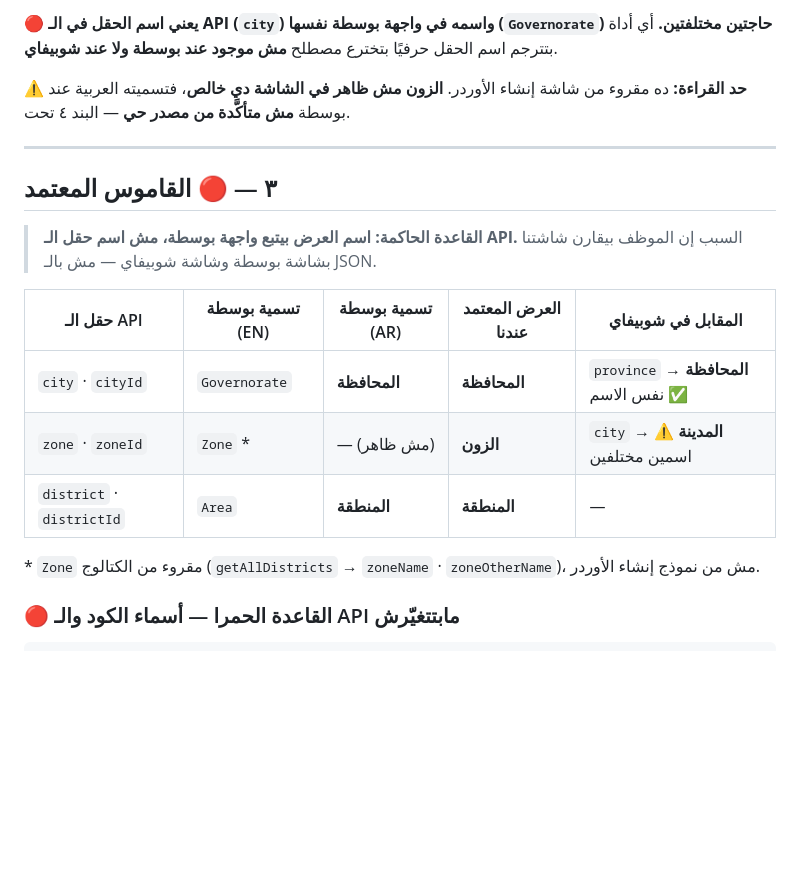
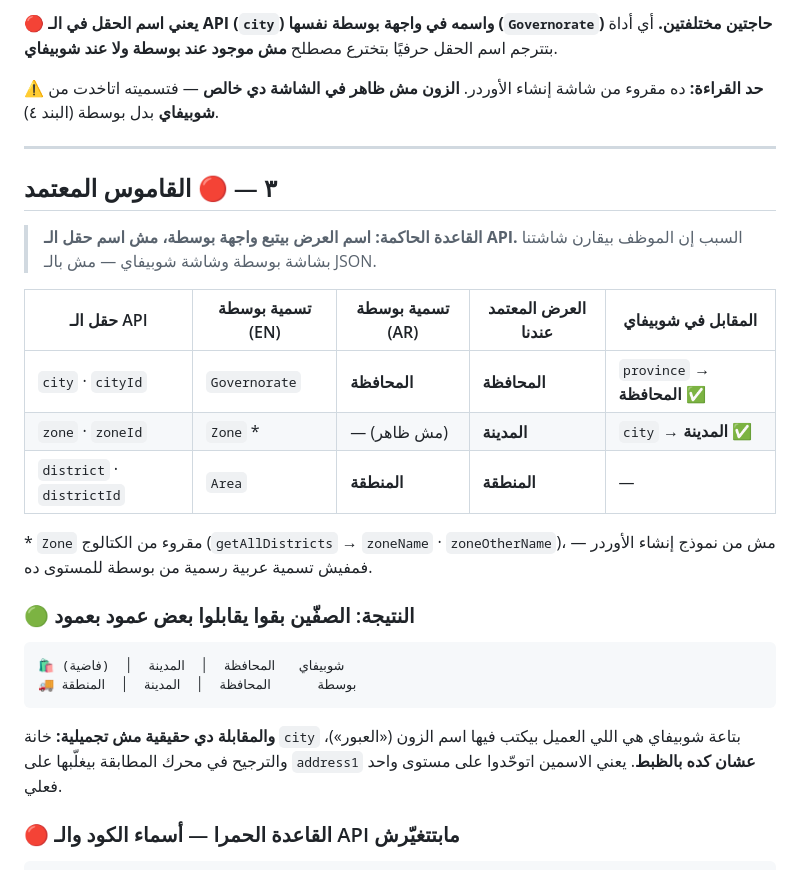
Before and after one commit to ecommoda-dev/Bosta-Orders-Upload, a Markdown page: BOSTA-NAMING-20260914.md, the part around one of its changes. Drawn GitHub-style; blank space fills up the shorter version.

````diff
--- a/BOSTA-NAMING-20260914.md
+++ b/BOSTA-NAMING-20260914.md
@@ -49,7 +49,7 @@
 مصطلح **مش موجود عند بوسطة ولا عند شوبيفاي**.
 
 ⚠️ **حد القراءة:** ده مقروء من شاشة إنشاء الأوردر. **الزون مش ظاهر في الشاشة
-دي خالص**، فتسميته العربية عند بوسطة **مش متأكَّدة من مصدر حي** — البند ٤ تحت.
+دي خالص** — فتسميته اتاخدت من **شوبيفاي** بدل بوسطة (البند ٤).
 
 ---
 
@@ -60,12 +60,23 @@
 
 | حقل الـ API | تسمية بوسطة (EN) | تسمية بوسطة (AR) | **العرض المعتمد عندنا** | المقابل في شوبيفاي |
 |---|---|---|---|---|
-| `city` · `cityId` | `Governorate` | **المحافظة** | **المحافظة** | `province` → **المحافظة** ✅ نفس الاسم |
-| `zone` · `zoneId` | `Zone` * | — (مش ظاهر) | **الزون** | `city` → **المدينة** ⚠️ اسمين مختلفين |
+| `city` · `cityId` | `Governorate` | **المحافظة** | **المحافظة** | `province` → **المحافظة** ✅ |
+| `zone` · `zoneId` | `Zone` * | — (مش ظاهر) | **المدينة** | `city` → **المدينة** ✅ |
 | `district` · `districtId` | `Area` | **المنطقة** | **المنطقة** | — |
 
 \* `Zone` مقروء من الكتالوج (`getAllDistricts` → `zoneName` · `zoneOtherName`)،
-مش من نموذج إنشاء الأوردر.
+مش من نموذج إنشاء الأوردر — فمفيش تسمية عربية رسمية من بوسطة للمستوى ده.
+
+### 🟢 النتيجة: الصفّين بقوا يقابلوا بعض عمود بعمود
+
+```
+🛍️ شوبيفاي   المحافظة  │  المدينة  │  (فاضية)
+🚚 بوسطة      المحافظة  │  المدينة  │  المنطقة
+```
+
+**والمقابلة دي حقيقية مش تجميلية:** خانة `city` بتاعة شوبيفاي هي اللي العميل
+بيكتب فيها اسم الزون («العبور»)، والترجيح في محرك المطابقة بيغلّبها على
+`address1` **عشان كده بالظبط**. يعني الاسمين اتوحّدوا على مستوى واحد فعلي.
 
 ### 🔴 القاعدة الحمرا — أسماء الكود والـ API **مابتتغيّرش**
 
````
Also changed, not shown: other parts of BOSTA-NAMING-20260914.md (+50 -28 lines).
